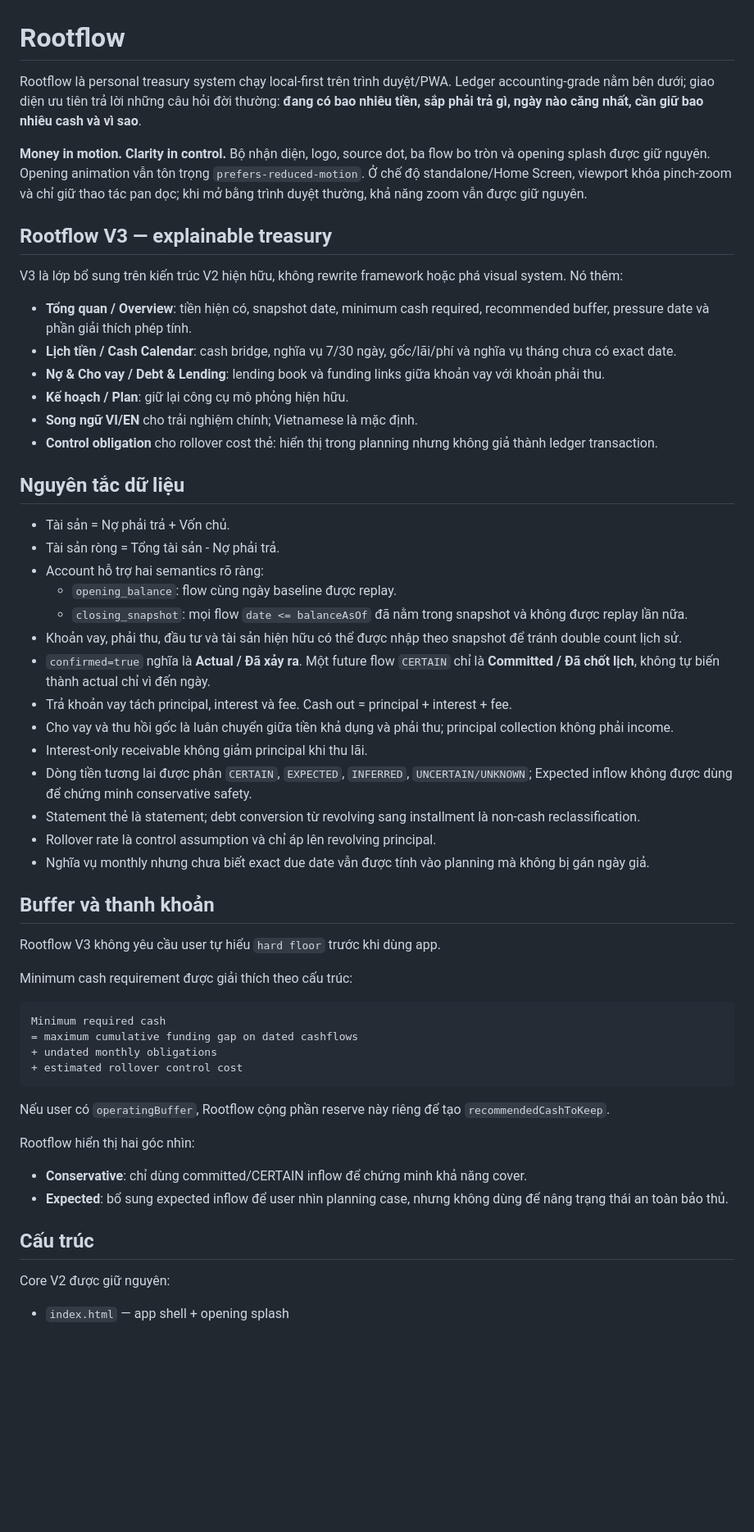
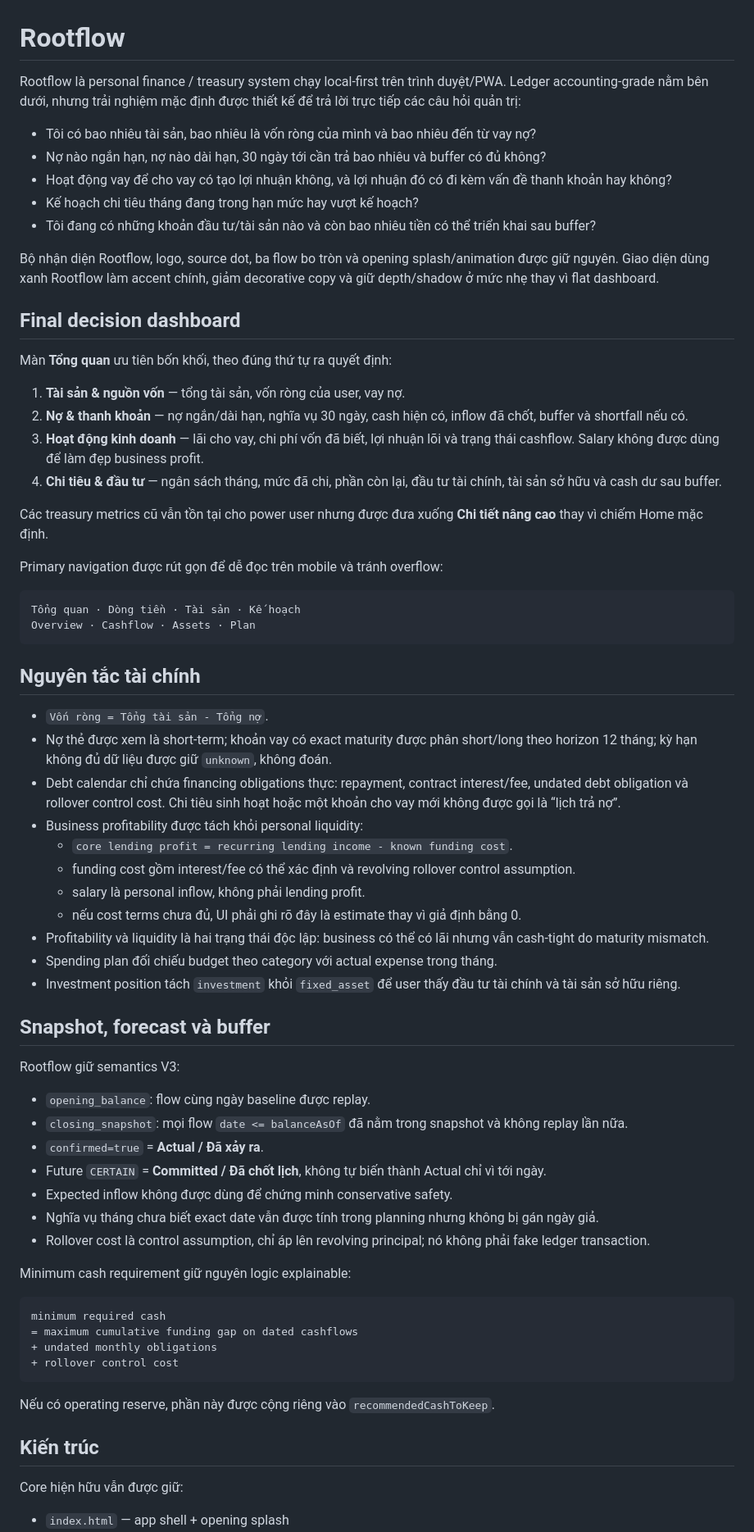
Before and after one commit to derekdaydoi/Rootflow, a Markdown page: README.md, the part around one of its changes. Shown at 82% size. Rendered like a GitHub page; blank space fills up the shorter version.

Commit message:
Document final Rootflow decision dashboard

````diff
--- a/README.md
+++ b/README.md
@@ -1,60 +1,72 @@
 # Rootflow
 
-Rootflow là personal treasury system chạy local-first trên trình duyệt/PWA. Ledger accounting-grade nằm bên dưới; giao diện ưu tiên trả lời những câu hỏi đời thường: **đang có bao nhiêu tiền, sắp phải trả gì, ngày nào căng nhất, cần giữ bao nhiêu cash và vì sao**.
+Rootflow là personal finance / treasury system chạy local-first trên trình duyệt/PWA. Ledger accounting-grade nằm bên dưới, nhưng trải nghiệm mặc định được thiết kế để trả lời trực tiếp các câu hỏi quản trị:
 
-**Money in motion. Clarity in control.** Bộ nhận diện, logo, source dot, ba flow bo tròn và opening splash được giữ nguyên. Opening animation vẫn tôn trọng `prefers-reduced-motion`.
-Ở chế độ standalone/Home Screen, viewport khóa pinch-zoom và chỉ giữ thao tác pan dọc; khi mở bằng trình duyệt thường, khả năng zoom vẫn được giữ nguyên.
+- Tôi có bao nhiêu tài sản, bao nhiêu là vốn ròng của mình và bao nhiêu đến từ vay nợ?
+- Nợ nào ngắn hạn, nợ nào dài hạn, 30 ngày tới cần trả bao nhiêu và buffer có đủ không?
+- Hoạt động vay để cho vay có tạo lợi nhuận không, và lợi nhuận đó có đi kèm vấn đề thanh khoản hay không?
+- Kế hoạch chi tiêu tháng đang trong hạn mức hay vượt kế hoạch?
+- Tôi đang có những khoản đầu tư/tài sản nào và còn bao nhiêu tiền có thể triển khai sau buffer?
 
-## Rootflow V3 — explainable treasury
+Bộ nhận diện Rootflow, logo, source dot, ba flow bo tròn và opening splash/animation được giữ nguyên. Giao diện dùng xanh Rootflow làm accent chính, giảm decorative copy và giữ depth/shadow ở mức nhẹ thay vì flat dashboard.
 
-V3 là lớp bổ sung trên kiến trúc V2 hiện hữu, không rewrite framework hoặc phá visual system. Nó thêm:
+## Final decision dashboard
 
-- **Tổng quan / Overview**: tiền hiện có, snapshot date, minimum cash required, recommended buffer, pressure date và phần giải thích phép tính.
-- **Lịch tiền / Cash Calendar**: cash bridge, nghĩa vụ 7/30 ngày, gốc/lãi/phí và nghĩa vụ tháng chưa có exact date.
-- **Nợ & Cho vay / Debt & Lending**: lending book và funding links giữa khoản vay với khoản phải thu.
-- **Kế hoạch / Plan**: giữ lại công cụ mô phỏng hiện hữu.
-- **Song ngữ VI/EN** cho trải nghiệm chính; Vietnamese là mặc định.
-- **Control obligation** cho rollover cost thẻ: hiển thị trong planning nhưng không giả thành ledger transaction.
+Màn **Tổng quan** ưu tiên bốn khối, theo đúng thứ tự ra quyết định:
 
-## Nguyên tắc dữ liệu
+1. **Tài sản & nguồn vốn** — tổng tài sản, vốn ròng của user, vay nợ.
+2. **Nợ & thanh khoản** — nợ ngắn/dài hạn, nghĩa vụ 30 ngày, cash hiện có, inflow đã chốt, buffer và shortfall nếu có.
+3. **Hoạt động kinh doanh** — lãi cho vay, chi phí vốn đã biết, lợi nhuận lõi và trạng thái cashflow. Salary không được dùng để làm đẹp business profit.
+4. **Chi tiêu & đầu tư** — ngân sách tháng, mức đã chi, phần còn lại, đầu tư tài chính, tài sản sở hữu và cash dư sau buffer.
 
-- Tài sản = Nợ phải trả + Vốn chủ.
-- Tài sản ròng = Tổng tài sản - Nợ phải trả.
-- Account hỗ trợ hai semantics rõ ràng:
-  - `opening_balance`: flow cùng ngày baseline được replay.
-  - `closing_snapshot`: mọi flow `date <= balanceAsOf` đã nằm trong snapshot và không được replay lần nữa.
-- Khoản vay, phải thu, đầu tư và tài sản hiện hữu có thể được nhập theo snapshot để tránh double count lịch sử.
-- `confirmed=true` nghĩa là **Actual / Đã xảy ra**. Một future flow `CERTAIN` chỉ là **Committed / Đã chốt lịch**, không tự biến thành actual chỉ vì đến ngày.
-- Trả khoản vay tách principal, interest và fee. Cash out = principal + interest + fee.
-- Cho vay và thu hồi gốc là luân chuyển giữa tiền khả dụng và phải thu; principal collection không phải income.
-- Interest-only receivable không giảm principal khi thu lãi.
-- Dòng tiền tương lai được phân `CERTAIN`, `EXPECTED`, `INFERRED`, `UNCERTAIN/UNKNOWN`; Expected inflow không được dùng để chứng minh conservative safety.
-- Statement thẻ là statement; debt conversion từ revolving sang installment là non-cash reclassification.
-- Rollover rate là control assumption và chỉ áp lên revolving principal.
-- Nghĩa vụ monthly nhưng chưa biết exact due date vẫn được tính vào planning mà không bị gán ngày giả.
+Các treasury metrics cũ vẫn tồn tại cho power user nhưng được đưa xuống **Chi tiết nâng cao** thay vì chiếm Home mặc định.
 
-## Buffer và thanh khoản
-
-Rootflow V3 không yêu cầu user tự hiểu `hard floor` trước khi dùng app.
-
-Minimum cash requirement được giải thích theo cấu trúc:
+Primary navigation được rút gọn để dễ đọc trên mobile và tránh overflow:
 
 ```text
-Minimum required cash
+Tổng quan · Dòng tiền · Tài sản · Kế hoạch
+Overview · Cashflow · Assets · Plan
+```
+
+## Nguyên tắc tài chính
+
+- `Vốn ròng = Tổng tài sản - Tổng nợ`.
+- Nợ thẻ được xem là short-term; khoản vay có exact maturity được phân short/long theo horizon 12 tháng; kỳ hạn không đủ dữ liệu được giữ `unknown`, không đoán.
+- Debt calendar chỉ chứa financing obligations thực: repayment, contract interest/fee, undated debt obligation và rollover control cost. Chi tiêu sinh hoạt hoặc một khoản cho vay mới không được gọi là “lịch trả nợ”.
+- Business profitability được tách khỏi personal liquidity:
+  - `core lending profit = recurring lending income - known funding cost`.
+  - funding cost gồm interest/fee có thể xác định và revolving rollover control assumption.
+  - salary là personal inflow, không phải lending profit.
+  - nếu cost terms chưa đủ, UI phải ghi rõ đây là estimate thay vì giả định bằng 0.
+- Profitability và liquidity là hai trạng thái độc lập: business có thể có lãi nhưng vẫn cash-tight do maturity mismatch.
+- Spending plan đối chiếu budget theo category với actual expense trong tháng.
+- Investment position tách `investment` khỏi `fixed_asset` để user thấy đầu tư tài chính và tài sản sở hữu riêng.
+
+## Snapshot, forecast và buffer
+
+Rootflow giữ semantics V3:
+
+- `opening_balance`: flow cùng ngày baseline được replay.
+- `closing_snapshot`: mọi flow `date <= balanceAsOf` đã nằm trong snapshot và không replay lần nữa.
+- `confirmed=true` = **Actual / Đã xảy ra**.
+- Future `CERTAIN` = **Committed / Đã chốt lịch**, không tự biến thành Actual chỉ vì tới ngày.
+- Expected inflow không được dùng để chứng minh conservative safety.
+- Nghĩa vụ tháng chưa biết exact date vẫn được tính trong planning nhưng không bị gán ngày giả.
+- Rollover cost là control assumption, chỉ áp lên revolving principal; nó không phải fake ledger transaction.
+
+Minimum cash requirement giữ nguyên logic explainable:
+
+```text
+minimum required cash
 = maximum cumulative funding gap on dated cashflows
 + undated monthly obligations
-+ estimated rollover control cost
++ rollover control cost
 ```
 
-Nếu user có `operatingBuffer`, Rootflow cộng phần reserve này riêng để tạo `recommendedCashToKeep`.
+Nếu có operating reserve, phần này được cộng riêng vào `recommendedCashToKeep`.
 
-Rootflow hiển thị hai góc nhìn:
+## Kiến trúc
 
-- **Conservative**: chỉ dùng committed/CERTAIN inflow để chứng minh khả năng cover.
-- **Expected**: bổ sung expected inflow để user nhìn planning case, nhưng không dùng để nâng trạng thái an toàn bảo thủ.
-
-## Cấu trúc
-
-Core V2 được giữ nguyên:
+Core hiện hữu vẫn được giữ:
 
 - `index.html` — app shell + opening splash
````
Also changed, not shown: other parts of README.md (+20 -17 lines).
